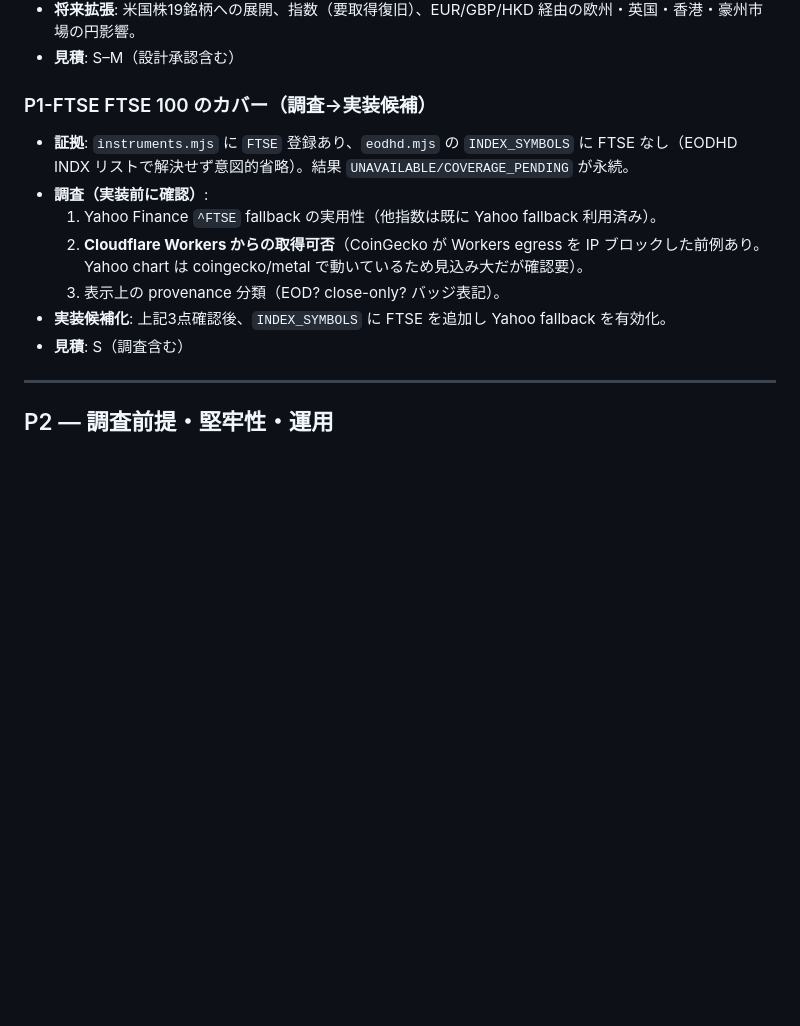
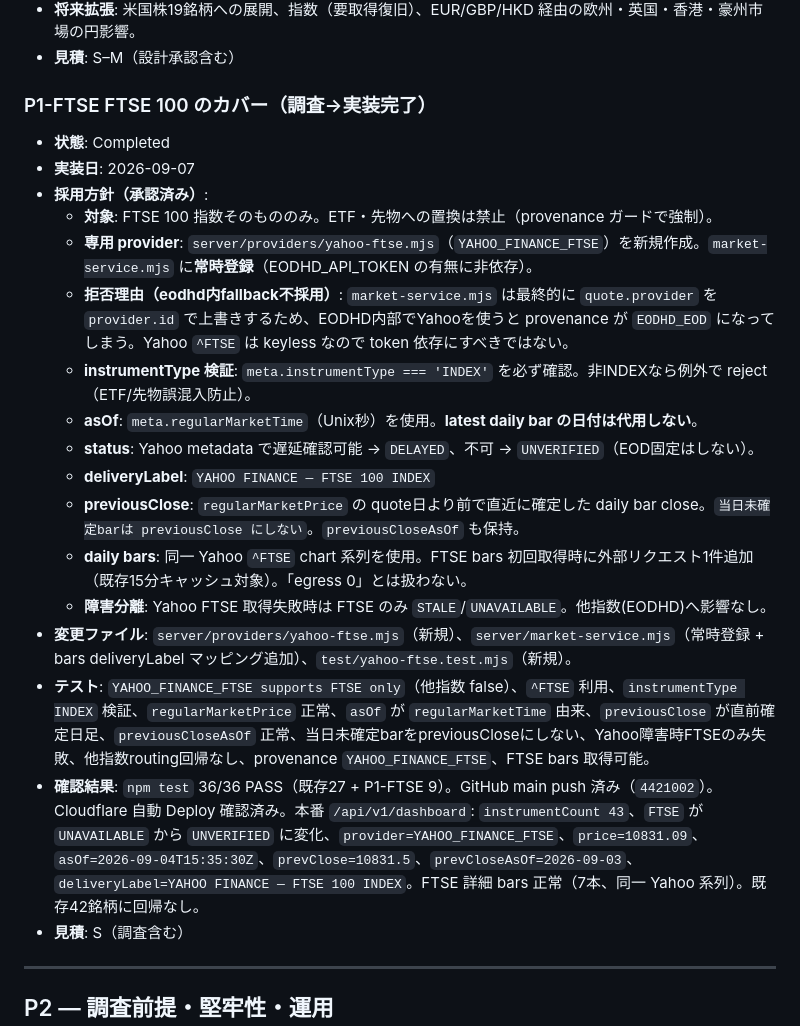
Before and after one commit to matzoka/global-market-terminal, a Markdown page: IMPROVEMENT_BACKLOG.md, the part around the change. Drawn GitHub-style; blank space fills up the shorter version.

Commit message:
docs: mark P1-FTSE as Completed in IMPROVEMENT_BACKLOG

```diff
--- a/IMPROVEMENT_BACKLOG.md
+++ b/IMPROVEMENT_BACKLOG.md
@@ -128,13 +128,23 @@ FX/暗号/金属とも値を返していることを curl で確認済み。
 - **将来拡張**: 米国株19銘柄への展開、指数（要取得復旧）、EUR/GBP/HKD 経由の欧州・英国・香港・豪州市場の円影響。
 - **見積**: S–M（設計承認含む）
 
-### P1-FTSE FTSE 100 のカバー（調査→実装候補）
-- **証拠**: `instruments.mjs` に `FTSE` 登録あり、`eodhd.mjs` の `INDEX_SYMBOLS` に FTSE なし（EODHD INDX リストで解決せず意図的省略）。結果 `UNAVAILABLE/COVERAGE_PENDING` が永続。
-- **調査（実装前に確認）**:
-  1. Yahoo Finance `^FTSE` fallback の実用性（他指数は既に Yahoo fallback 利用済み）。
-  2. **Cloudflare Workers からの取得可否**（CoinGecko が Workers egress を IP ブロックした前例あり。Yahoo chart は coingecko/metal で動いているため見込み大だが確認要）。
-  3. 表示上の provenance 分類（EOD? close-only? バッジ表記）。
-- **実装候補化**: 上記3点確認後、`INDEX_SYMBOLS` に FTSE を追加し Yahoo fallback を有効化。
+### P1-FTSE FTSE 100 のカバー（調査→実装完了）
+- **状態**: Completed
+- **実装日**: 2026-09-07
+- **採用方針（承認済み）**:
+  - **対象**: FTSE 100 指数そのもののみ。ETF・先物への置換は禁止（provenance ガードで強制）。
+  - **専用 provider**: `server/providers/yahoo-ftse.mjs`（`YAHOO_FINANCE_FTSE`）を新規作成。`market-service.mjs` に**常時登録**（EODHD_API_TOKEN の有無に非依存）。
+  - **拒否理由（eodhd内fallback不採用）**: `market-service.mjs` は最終的に `quote.provider` を `provider.id` で上書きするため、EODHD内部でYahooを使うと provenance が `EODHD_EOD` になってしまう。Yahoo `^FTSE` は keyless なので token 依存にすべきではない。
+  - **instrumentType 検証**: `meta.instrumentType === 'INDEX'` を必ず確認。非INDEXなら例外で reject（ETF/先物誤混入防止）。
+  - **asOf**: `meta.regularMarketTime`（Unix秒）を使用。**latest daily bar の日付は代用しない**。
+  - **status**: Yahoo metadata で遅延確認可能 → `DELAYED`、不可 → `UNVERIFIED`（EOD固定はしない）。
+  - **deliveryLabel**: `YAHOO FINANCE — FTSE 100 INDEX`
+  - **previousClose**: `regularMarketPrice` の quote日より前で直近に確定した daily bar close。`当日未確定barは previousClose にしない`。`previousCloseAsOf` も保持。
+  - **daily bars**: 同一 Yahoo `^FTSE` chart 系列を使用。FTSE bars 初回取得時に外部リクエスト1件追加（既存15分キャッシュ対象）。「egress 0」とは扱わない。
+  - **障害分離**: Yahoo FTSE 取得失敗時は FTSE のみ `STALE`/`UNAVAILABLE`。他指数(EODHD)へ影響なし。
+- **変更ファイル**: `server/providers/yahoo-ftse.mjs`（新規）、`server/market-service.mjs`（常時登録 + bars deliveryLabel マッピング追加）、`test/yahoo-ftse.test.mjs`（新規）。
+- **テスト**: `YAHOO_FINANCE_FTSE supports FTSE only`（他指数 false）、`^FTSE` 利用、`instrumentType INDEX` 検証、`regularMarketPrice` 正常、`asOf` が `regularMarketTime` 由来、`previousClose` が直前確定日足、`previousCloseAsOf` 正常、当日未確定barをpreviousCloseにしない、Yahoo障害時FTSEのみ失敗、他指数routing回帰なし、provenance `YAHOO_FINANCE_FTSE`、FTSE bars 取得可能。
+- **確認結果**: `npm test` 36/36 PASS（既存27 + P1-FTSE 9）。GitHub main push 済み（`4421002`）。Cloudflare 自動 Deploy 確認済み。本番 `/api/v1/dashboard`: `instrumentCount 43`、`FTSE` が `UNAVAILABLE` から `UNVERIFIED` に変化、`provider=YAHOO_FINANCE_FTSE`、`price=10831.09`、`asOf=2026-09-04T15:35:30Z`、`prevClose=10831.5`、`prevCloseAsOf=2026-09-03`、`deliveryLabel=YAHOO FINANCE — FTSE 100 INDEX`。FTSE 詳細 bars 正常（7本、同一 Yahoo 系列）。既存42銘柄に回帰なし。
 - **見積**: S（調査含む）
 
 ---
```
